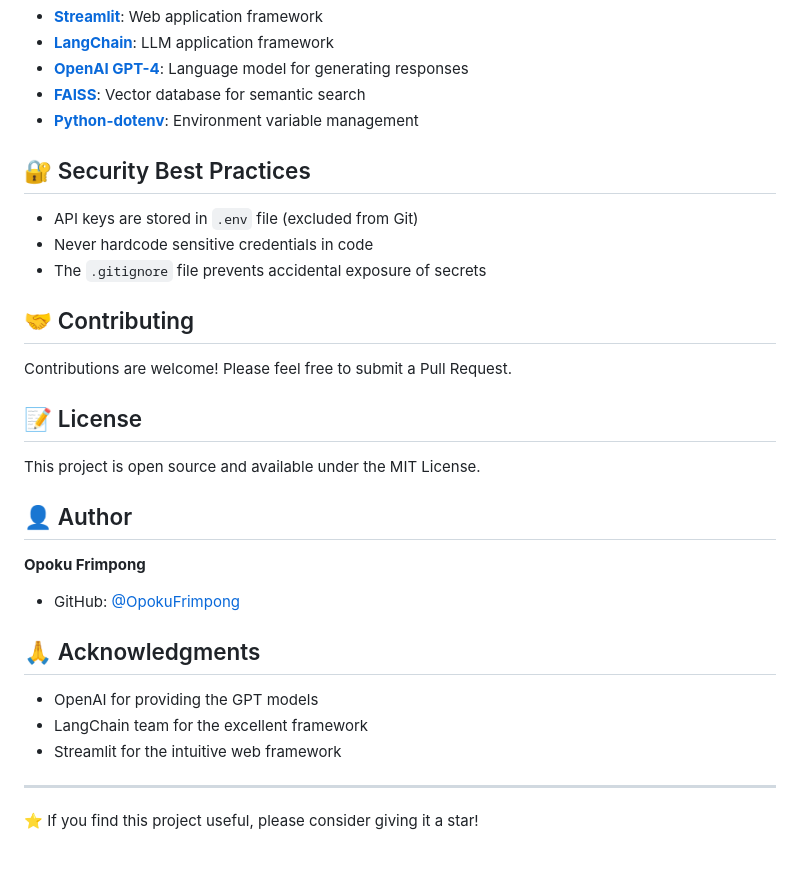
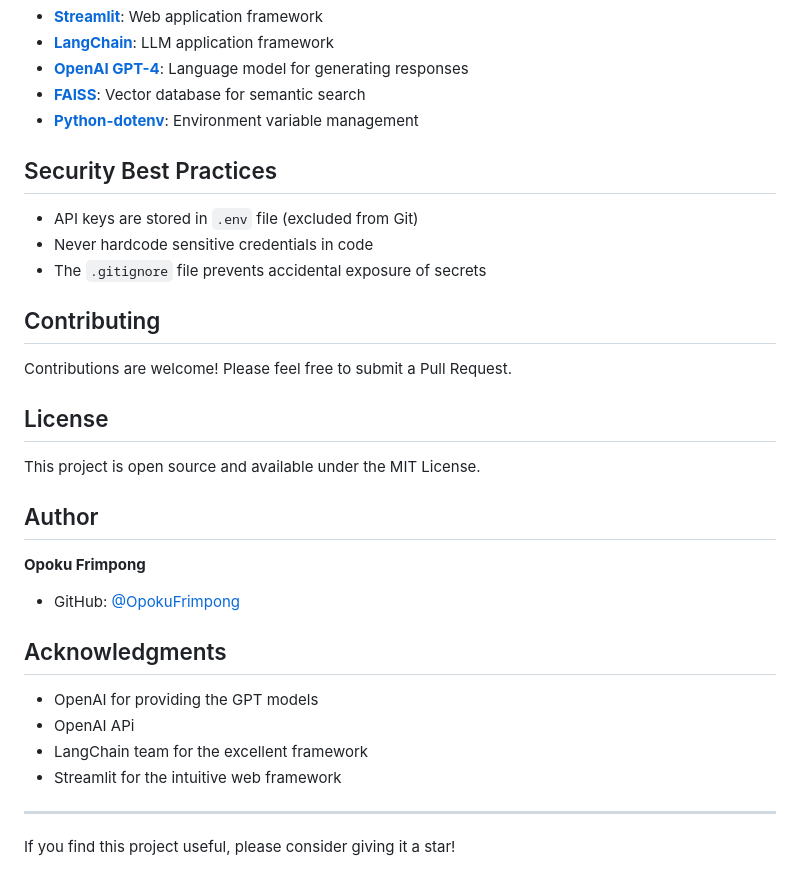
Before and after one commit to OpokuFrimpong/ReadersChat, a Markdown page: README.md, the part around one of its changes. Drawn GitHub-style.

Commit message:
Refactor README.md for improved formatting
Updated headings and formatting in README.md for consistency and clarity.

```diff
--- a/README.md
+++ b/README.md
@@ -84,31 +84,32 @@ ReadersChat/
 - **[FAISS](https://github.com/facebookresearch/faiss)**: Vector database for semantic search
 - **[Python-dotenv](https://github.com/theskumar/python-dotenv)**: Environment variable management
 
-## 🔐 Security Best Practices
+##  Security Best Practices
 
 - API keys are stored in `.env` file (excluded from Git)
 - Never hardcode sensitive credentials in code
 - The `.gitignore` file prevents accidental exposure of secrets
 
-## 🤝 Contributing
+##  Contributing
 
 Contributions are welcome! Please feel free to submit a Pull Request.
 
-## 📝 License
+## License
 
 This project is open source and available under the MIT License.
 
-## 👤 Author
+##  Author
 
 **Opoku Frimpong**
 - GitHub: [@OpokuFrimpong](https://github.com/OpokuFrimpong)
 
-## 🙏 Acknowledgments
+##  Acknowledgments
 
 - OpenAI for providing the GPT models
+- OpenAI APi
 - LangChain team for the excellent framework
 - Streamlit for the intuitive web framework
 
 ---
 
-⭐ If you find this project useful, please consider giving it a star!
+If you find this project useful, please consider giving it a star!
```
Also changed, not shown: other parts of README.md (+6 -6 lines).
